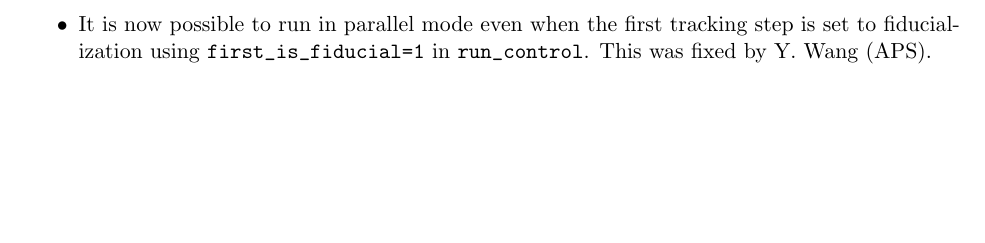
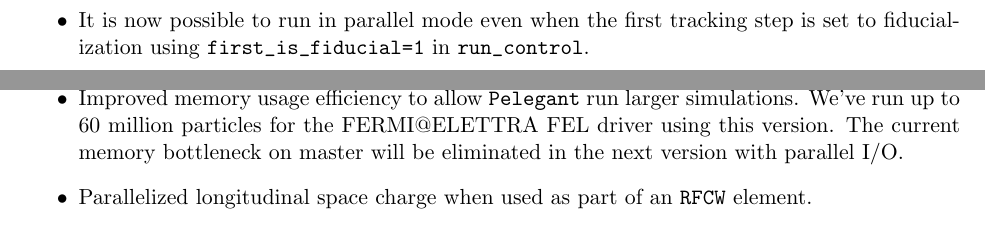
Before and after one commit to nikitakuklev/elegant, a LaTeX document (doc/elegant.tex): part of page 2 of 103 before the commit and two parts of pages 3 and 4 of 103 after it, the two joined at a grey line, cut so that both start at the same text, the shorter picture padded with empty space. Compiled offline with pdfLaTeX.

```diff
--- a/doc/elegant.tex
+++ b/doc/elegant.tex
@@ -79,8 +80,6 @@
  Also, in this mode the response matrix is no longer inverted, which saves time.
 \item For \verb|insert_sceffects|, a memory allocation bug that sometimes caused a crash was fixed.  This was found and fixed
  by A. Xiao (APS).
-\item It is now possible to run in parallel mode even when the first tracking step is set to fiducialization using
- \verb|first_is_fiducial=1| in \verb|run_control|.  This was fixed by Y. Wang (APS).
 \item The command parser was modified to permit execution of expressions in the rpn calculator module for assignment
  to command parameters.  This is done by enclosing the expression in parenthesis.  See section 5 for details.
  This was implemented by R. Soliday (APS).
@@ -139,3 +143,12 @@
+\item It is now possible to run in parallel mode even when the first tracking step is set to fiducialization using
+ \verb|first_is_fiducial=1| in \verb|run_control|.
+\item Improved memory usage efficiency to allow {\tt Pelegant} run larger simulations.  We've run up to 60 million particles
+ for the FERMI@ELETTRA FEL driver using this version.   The current memory bottleneck on master will be
+ eliminated in the next version with parallel I/O.
+\item Parallelized longitudinal space charge when used as part of an \verb|RFCW| element.
+\end{itemize}
+
+
 
 \subsection{Changes to Related Programs and Files}
 \begin{itemize}
```
Also changed, not shown: doc/elegant.tex (10 more changed lines), 1 other file.
